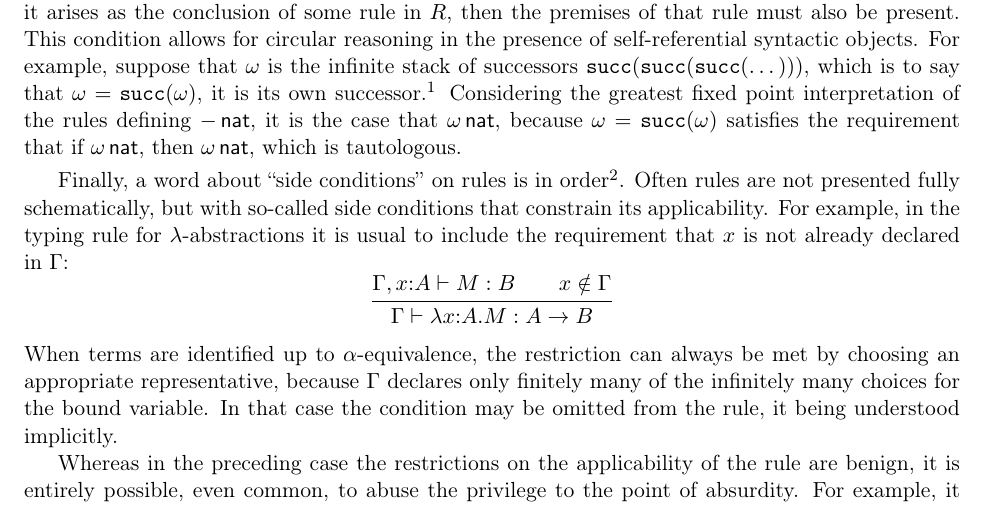
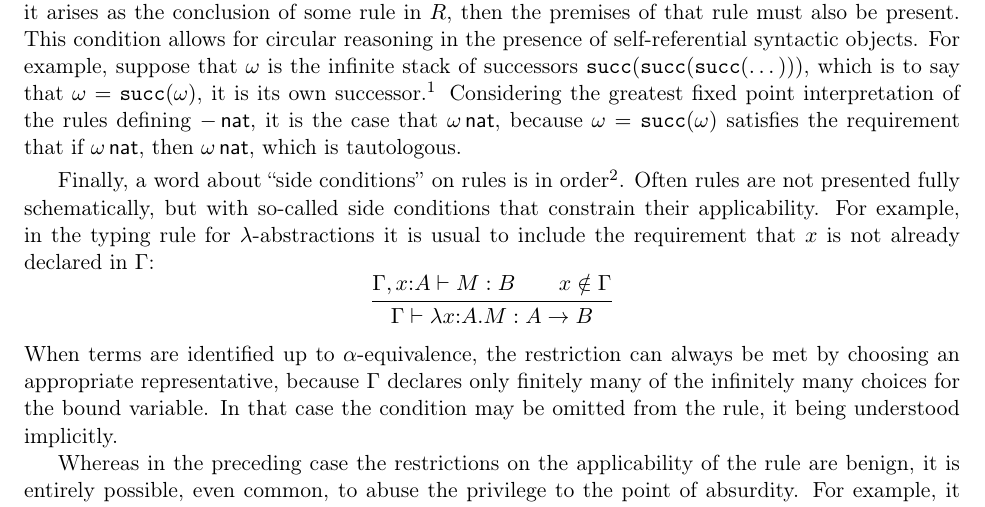
Before and after one commit to CHTT-s18/lecture-notes, a LaTeX document (tarski.tex): part of page 3 of 4, cut so that both start at the same text. Compiled offline with pdfLaTeX; a LaTeX package or settings file that is missing is left out.

Commit message:
*** empty log message ***

```diff
--- a/tarski.tex
+++ b/tarski.tex
@@ -199,7 +199,7 @@ $\IsNat{\omega}$, then $\IsNat{\omega}$, which is tautologous.
 
 Finally, a word about ``side conditions'' on rules is in order\footnote{\citet{avron91:scr} calls these
   ``impurities.''}.  Often rules are not presented fully schematically, but with so-called
-side conditions that constrain its applicability.  For example, in the typing rule for
+side conditions that constrain their applicability.  For example, in the typing rule for
 $\lambda$-abstractions it is usual to include the requirement that $x$ is not already declared
 in $\Gamma$:
 \begin{displaymath}
```
